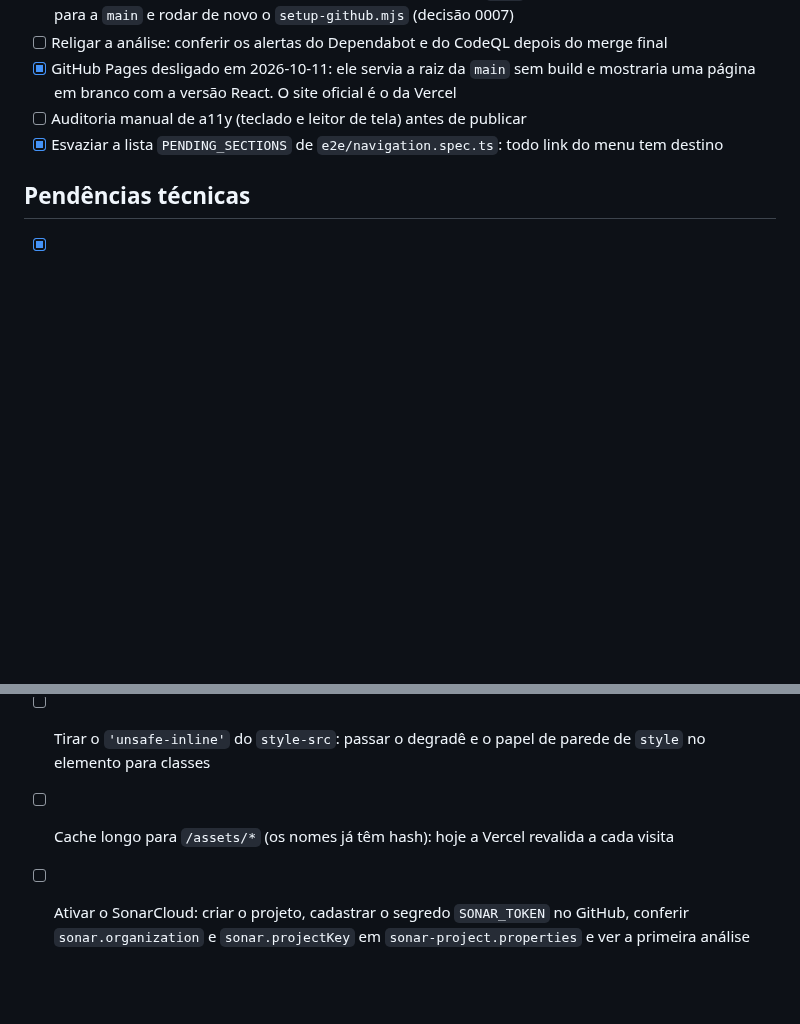
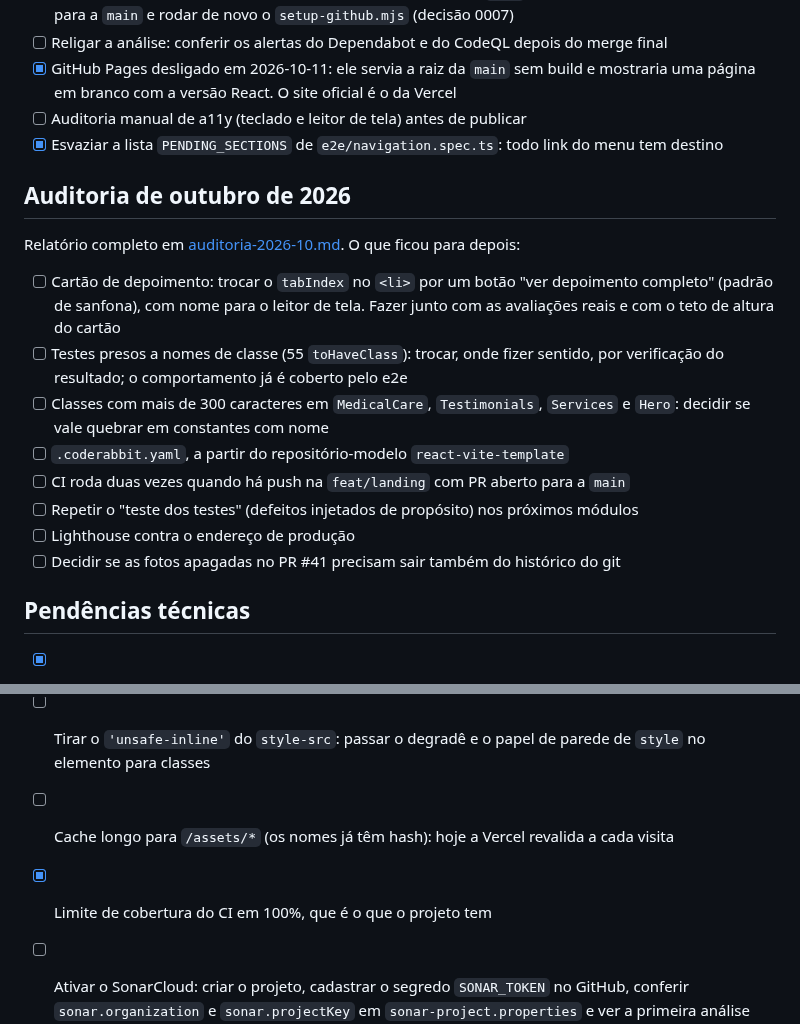
Before and after one commit to LeidejanedaRosa/landing-espaco-saude-bemestar, a Markdown page: docs/backlog.md, 2 parts joined by grey strips. Drawn GitHub-style; blank space fills up the shorter version.

Commit message:
docs: add audit report and follow-ups

```diff
--- a/docs/backlog.md
+++ b/docs/backlog.md
@@ -108,6 +108,23 @@ Itens que dependem da conversa com a cliente; ficam parados até lá.
 - [x] Esvaziar a lista `PENDING_SECTIONS` de `e2e/navigation.spec.ts`: todo link do menu tem
       destino
 
+## Auditoria de outubro de 2026
+
+Relatório completo em [auditoria-2026-10.md](auditoria-2026-10.md). O que ficou para depois:
+
+- [ ] Cartão de depoimento: trocar o `tabIndex` no `<li>` por um botão "ver depoimento
+      completo" (padrão de sanfona), com nome para o leitor de tela. Fazer junto com as
+      avaliações reais e com o teto de altura do cartão
+- [ ] Testes presos a nomes de classe (55 `toHaveClass`): trocar, onde fizer sentido, por
+      verificação do resultado; o comportamento já é coberto pelo e2e
+- [ ] Classes com mais de 300 caracteres em `MedicalCare`, `Testimonials`, `Services` e `Hero`:
+      decidir se vale quebrar em constantes com nome
+- [ ] `.coderabbit.yaml`, a partir do repositório-modelo `react-vite-template`
+- [ ] CI roda duas vezes quando há push na `feat/landing` com PR aberto para a `main`
+- [ ] Repetir o "teste dos testes" (defeitos injetados de propósito) nos próximos módulos
+- [ ] Lighthouse contra o endereço de produção
+- [ ] Decidir se as fotos apagadas no PR #41 precisam sair também do histórico do git
+
 ## Pendências técnicas
 
 - [x] Cabeçalhos de segurança em `vercel.json` (auditoria de 2026-10-11)
@@ -116,7 +133,7 @@ Itens que dependem da conversa com a cliente; ficam parados até lá.
 - [ ] Tirar o `'unsafe-inline'` do `style-src`: passar o degradê e o papel de parede de
       `style` no elemento para classes
 - [ ] Cache longo para `/assets/*` (os nomes já têm hash): hoje a Vercel revalida a cada visita
-
+- [x] Limite de cobertura do CI em 100%, que é o que o projeto tem
 - [ ] Ativar o SonarCloud: criar o projeto, cadastrar o segredo `SONAR_TOKEN` no GitHub,
       conferir `sonar.organization` e `sonar.projectKey` em `sonar-project.properties` e ver a
       primeira análise passar no CI
```
Also changed, not shown: docs/auditoria-2026-10.md (added, +90 -0 lines).
